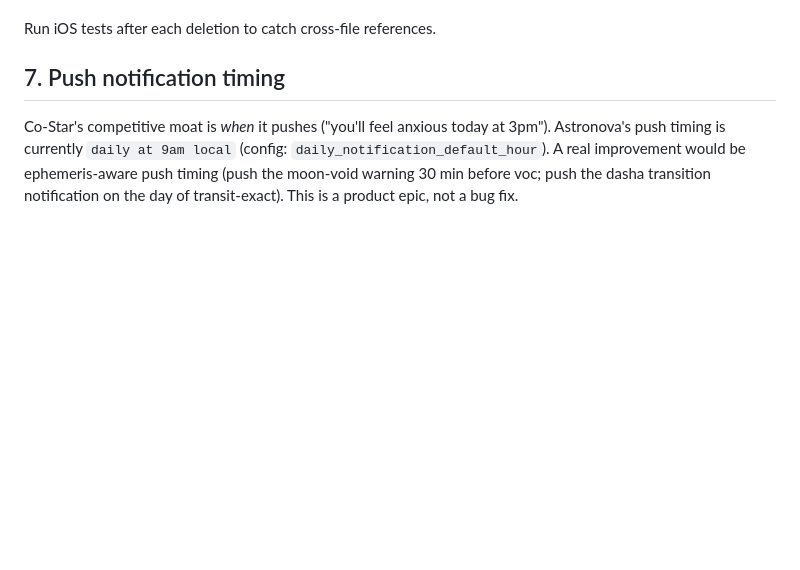
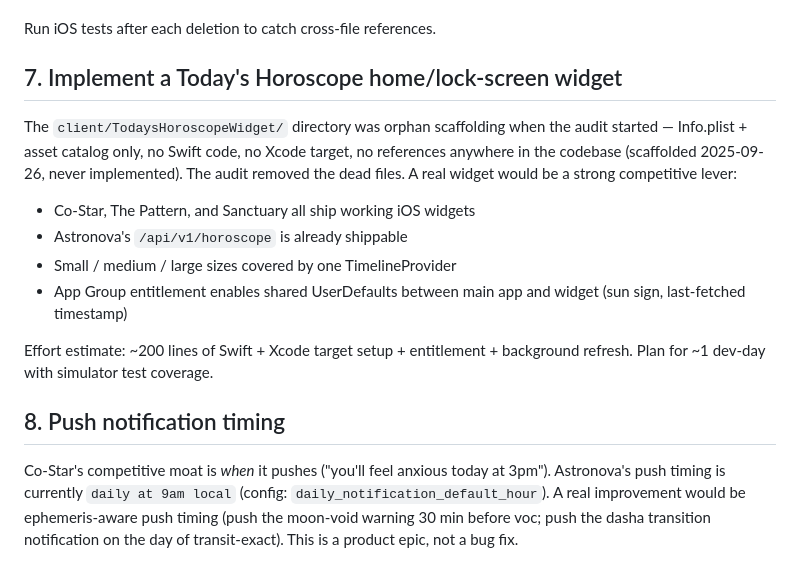
Before and after one commit to sankalpsthakur/astronova, a Markdown page: qa-results/audit-2026-05-21/OPERATOR-HANDOFF.md, the part around the change. Drawn GitHub-style; blank space fills up the shorter version.

Commit message:
docs: consolidate operator handoff audit notes

```diff
--- a/qa-results/audit-2026-05-21/OPERATOR-HANDOFF.md
+++ b/qa-results/audit-2026-05-21/OPERATOR-HANDOFF.md
@@ -170,7 +170,25 @@ Keep:
 
 Run iOS tests after each deletion to catch cross-file references.
 
-## 7. Push notification timing
+## 7. Implement a Today's Horoscope home/lock-screen widget
+
+The `client/TodaysHoroscopeWidget/` directory was orphan scaffolding
+when the audit started — Info.plist + asset catalog only, no Swift
+code, no Xcode target, no references anywhere in the codebase
+(scaffolded 2025-09-26, never implemented). The audit removed the
+dead files. A real widget would be a strong competitive lever:
+
+- Co-Star, The Pattern, and Sanctuary all ship working iOS widgets
+- Astronova's `/api/v1/horoscope` is already shippable
+- Small / medium / large sizes covered by one TimelineProvider
+- App Group entitlement enables shared UserDefaults between main app
+  and widget (sun sign, last-fetched timestamp)
+
+Effort estimate: ~200 lines of Swift + Xcode target setup +
+entitlement + background refresh. Plan for ~1 dev-day with simulator
+test coverage.
+
+## 8. Push notification timing
 
 Co-Star's competitive moat is *when* it pushes ("you'll feel anxious
 today at 3pm"). Astronova's push timing is currently `daily at 9am
```
